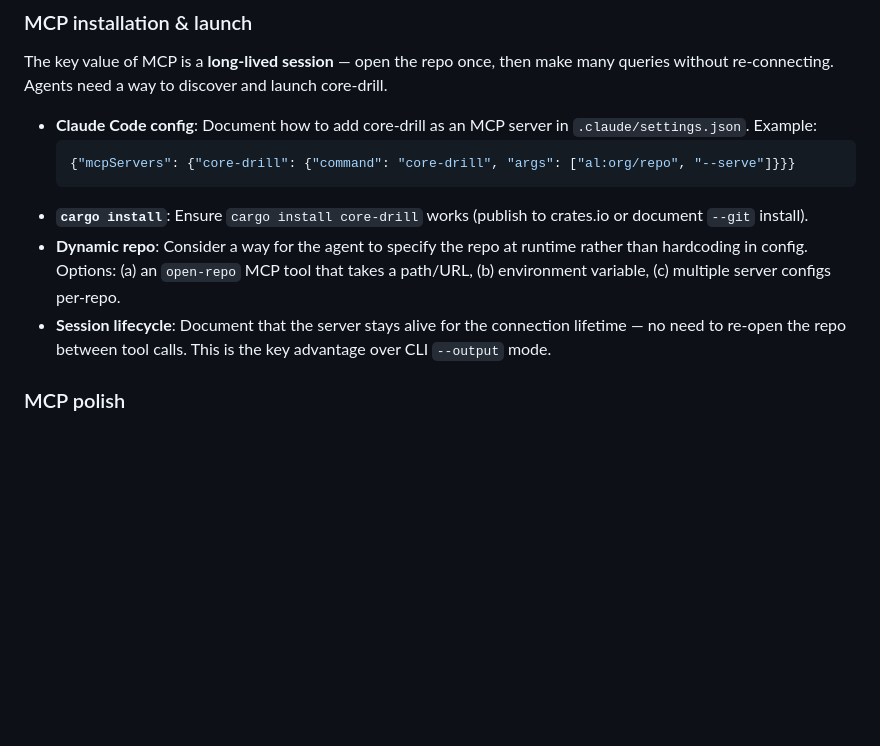
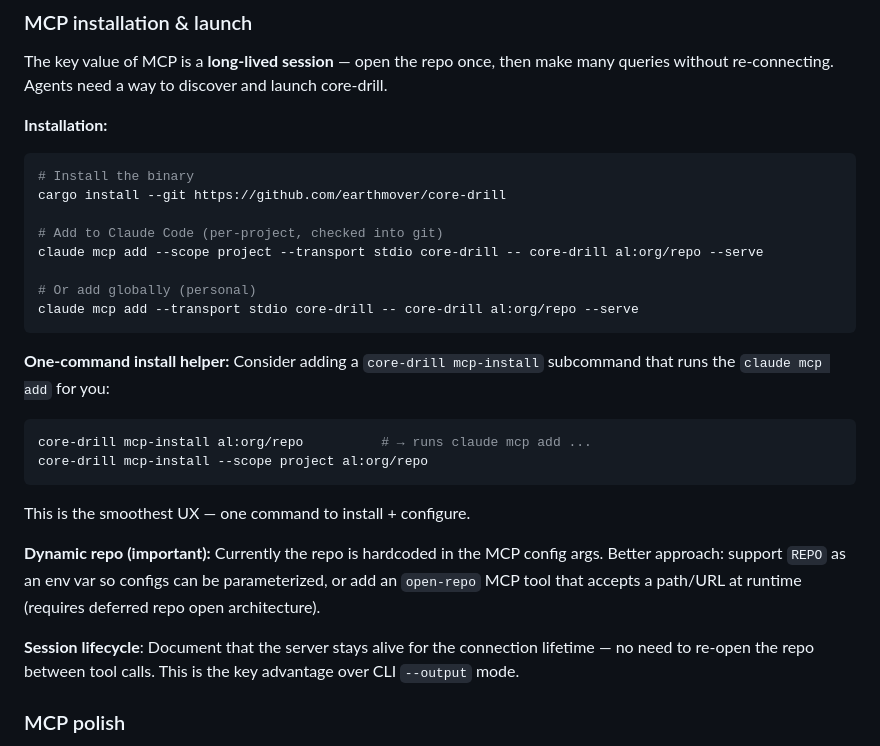
Before and after one commit to earth-mover/core-drill, a Markdown page: PLANNING/next-session.md, the part around the change. Rendered like a GitHub page; blank space fills up the shorter version.

Commit message:
Detail MCP install workflow in next-session plan
Document cargo install + claude mcp add flow, propose core-drill
mcp-install helper subcommand for one-command setup, note dynamic
repo parameterization as important follow-up.

````diff
--- a/PLANNING/next-session.md
+++ b/PLANNING/next-session.md
@@ -22,13 +22,28 @@ The MCP server is the primary interface for AI agents. It needs feature parity a
 ### MCP installation & launch
 The key value of MCP is a **long-lived session** — open the repo once, then make many queries without re-connecting. Agents need a way to discover and launch core-drill.
 
-- **Claude Code config**: Document how to add core-drill as an MCP server in `.claude/settings.json`. Example:
-  ```json
-  {"mcpServers": {"core-drill": {"command": "core-drill", "args": ["al:org/repo", "--serve"]}}}
-  ```
-- **`cargo install`**: Ensure `cargo install core-drill` works (publish to crates.io or document `--git` install).
-- **Dynamic repo**: Consider a way for the agent to specify the repo at runtime rather than hardcoding in config. Options: (a) an `open-repo` MCP tool that takes a path/URL, (b) environment variable, (c) multiple server configs per-repo.
-- **Session lifecycle**: Document that the server stays alive for the connection lifetime — no need to re-open the repo between tool calls. This is the key advantage over CLI `--output` mode.
+**Installation:**
+```bash
+# Install the binary
+cargo install --git https://github.com/earthmover/core-drill
+
+# Add to Claude Code (per-project, checked into git)
+claude mcp add --scope project --transport stdio core-drill -- core-drill al:org/repo --serve
+
+# Or add globally (personal)
+claude mcp add --transport stdio core-drill -- core-drill al:org/repo --serve
+```
+
+**One-command install helper:** Consider adding a `core-drill mcp-install` subcommand that runs the `claude mcp add` for you:
+```bash
+core-drill mcp-install al:org/repo          # → runs claude mcp add ...
+core-drill mcp-install --scope project al:org/repo
+```
+This is the smoothest UX — one command to install + configure.
+
+**Dynamic repo (important):** Currently the repo is hardcoded in the MCP config args. Better approach: support `REPO` as an env var so configs can be parameterized, or add an `open-repo` MCP tool that accepts a path/URL at runtime (requires deferred repo open architecture).
+
+**Session lifecycle**: Document that the server stays alive for the connection lifetime — no need to re-open the repo between tool calls. This is the key advantage over CLI `--output` mode.
 
 ### MCP polish
 - Tool descriptions should guide agents on WHEN to use each tool, not just what it does.
````
